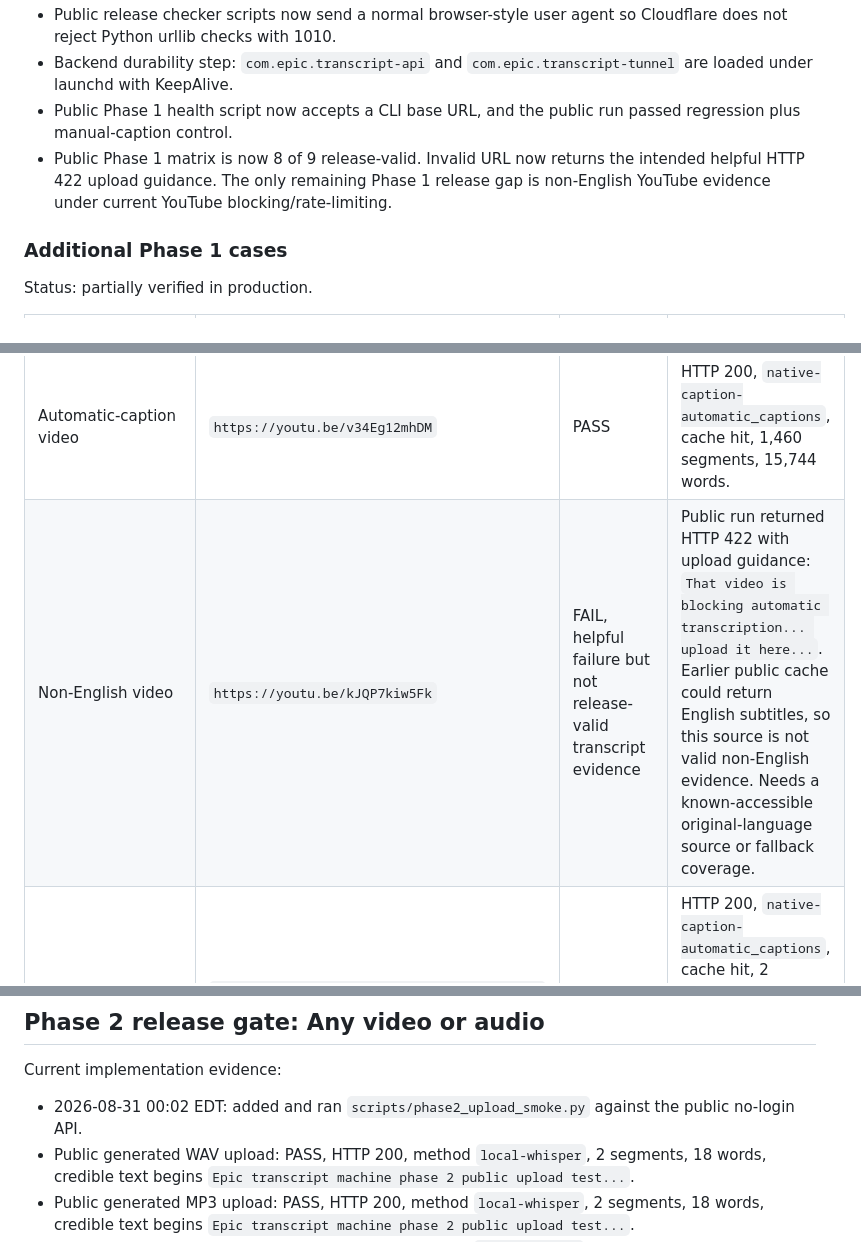
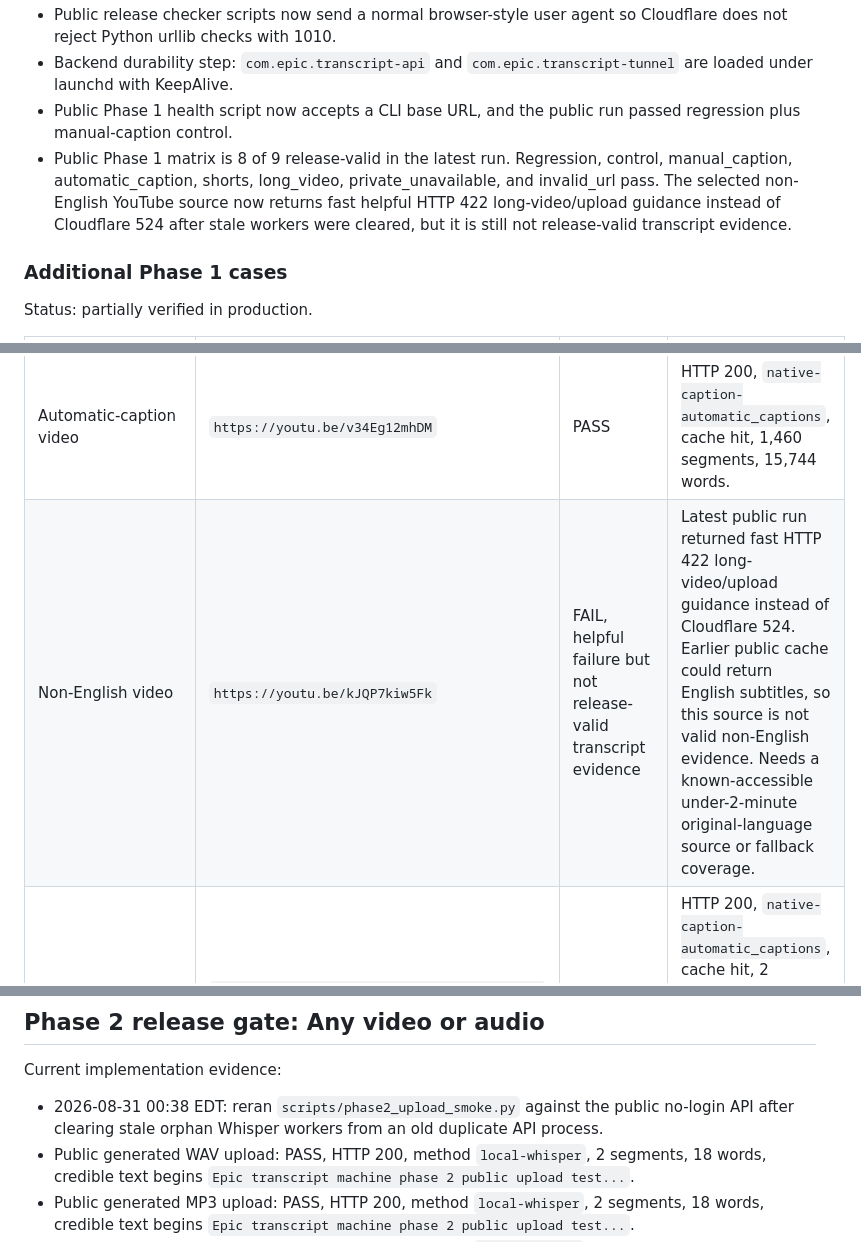
Before and after one commit to trevorcrane/epic-transcript-tool, a Markdown page: ACCEPTANCE_TESTS.md, 3 parts joined by grey strips. GitHub-like rendering.

```diff
--- a/ACCEPTANCE_TESTS.md
+++ b/ACCEPTANCE_TESTS.md
@@ -69,7 +69,7 @@ Run time: 2026-08-31 00:02 EDT.
 - Public release checker scripts now send a normal browser-style user agent so Cloudflare does not reject Python urllib checks with 1010.
 - Backend durability step: `com.epic.transcript-api` and `com.epic.transcript-tunnel` are loaded under launchd with KeepAlive.
 - Public Phase 1 health script now accepts a CLI base URL, and the public run passed regression plus manual-caption control.
-- Public Phase 1 matrix is now 8 of 9 release-valid. Invalid URL now returns the intended helpful HTTP 422 upload guidance. The only remaining Phase 1 release gap is non-English YouTube evidence under current YouTube blocking/rate-limiting.
+- Public Phase 1 matrix is 8 of 9 release-valid in the latest run. Regression, control, manual_caption, automatic_caption, shorts, long_video, private_unavailable, and invalid_url pass. The selected non-English YouTube source now returns fast helpful HTTP 422 long-video/upload guidance instead of Cloudflare 524 after stale workers were cleared, but it is still not release-valid transcript evidence.
 
 ### Additional Phase 1 cases
 Status: partially verified in production.
@@ -79,7 +79,7 @@ Status: partially verified in production.
 | Control video | `https://youtu.be/dQw4w9WgXcQ` | PASS | HTTP 200, `native-caption-subtitles`, cache hit, 61 segments, 366 words, language `en`. |
 | Manual-caption video | `https://youtu.be/dQw4w9WgXcQ` | PASS | HTTP 200, `native-caption-subtitles`, cache hit, 61 segments, 366 words. |
 | Automatic-caption video | `https://youtu.be/v34Eg12mhDM` | PASS | HTTP 200, `native-caption-automatic_captions`, cache hit, 1,460 segments, 15,744 words. |
-| Non-English video | `https://youtu.be/kJQP7kiw5Fk` | FAIL, helpful failure but not release-valid transcript evidence | Public run returned HTTP 422 with upload guidance: `That video is blocking automatic transcription... upload it here...`. Earlier public cache could return English subtitles, so this source is not valid non-English evidence. Needs a known-accessible original-language source or fallback coverage. |
+| Non-English video | `https://youtu.be/kJQP7kiw5Fk` | FAIL, helpful failure but not release-valid transcript evidence | Latest public run returned fast HTTP 422 long-video/upload guidance instead of Cloudflare 524. Earlier public cache could return English subtitles, so this source is not valid non-English evidence. Needs a known-accessible under-2-minute original-language source or fallback coverage. |
 | Shorts URL | `https://www.youtube.com/shorts/SXHMnicI6Pg` | PASS | HTTP 200, `native-caption-automatic_captions`, cache hit, 2 segments, 3 words. Low word count but accepted for URL-shape handling only. |
 | Private/unavailable video | `https://www.youtube.com/watch?v=aaaaaaaaaaa` | PASS helpful failure | HTTP 422 with upload guidance. |
 | Invalid URL | `https://not-a-real.example/video` | PASS helpful failure | Public matrix returned HTTP 422 with upload guidance after API reload. |
@@ -95,7 +95,7 @@ Status: partially verified in production.
 ## Phase 2 release gate: Any video or audio
 
 Current implementation evidence:
-- 2026-08-31 00:02 EDT: added and ran `scripts/phase2_upload_smoke.py` against the public no-login API.
+- 2026-08-31 00:38 EDT: reran `scripts/phase2_upload_smoke.py` against the public no-login API after clearing stale orphan Whisper workers from an old duplicate API process.
 - Public generated WAV upload: PASS, HTTP 200, method `local-whisper`, 2 segments, 18 words, credible text begins `Epic transcript machine phase 2 public upload test...`.
 - Public generated MP3 upload: PASS, HTTP 200, method `local-whisper`, 2 segments, 18 words, credible text begins `Epic transcript machine phase 2 public upload test...`.
 - Public generated MP4 upload: PASS, HTTP 200, method `local-whisper`, 1 segment, 12 words, credible text begins `Epic transcript machine phase 2 public upload test...`.
```
Also changed, not shown: other parts of ACCEPTANCE_TESTS.md (+1 -1 lines), PROJECT_STATE.md (+7 -6 lines), VERSION_PHASE_STATUS.md (+4 -4 lines).
